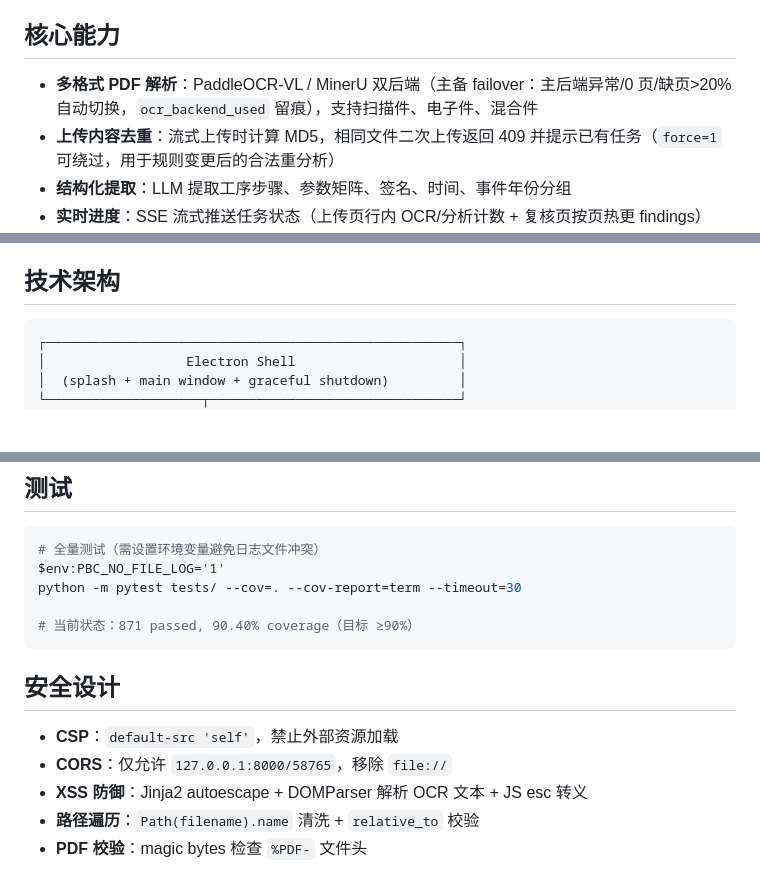
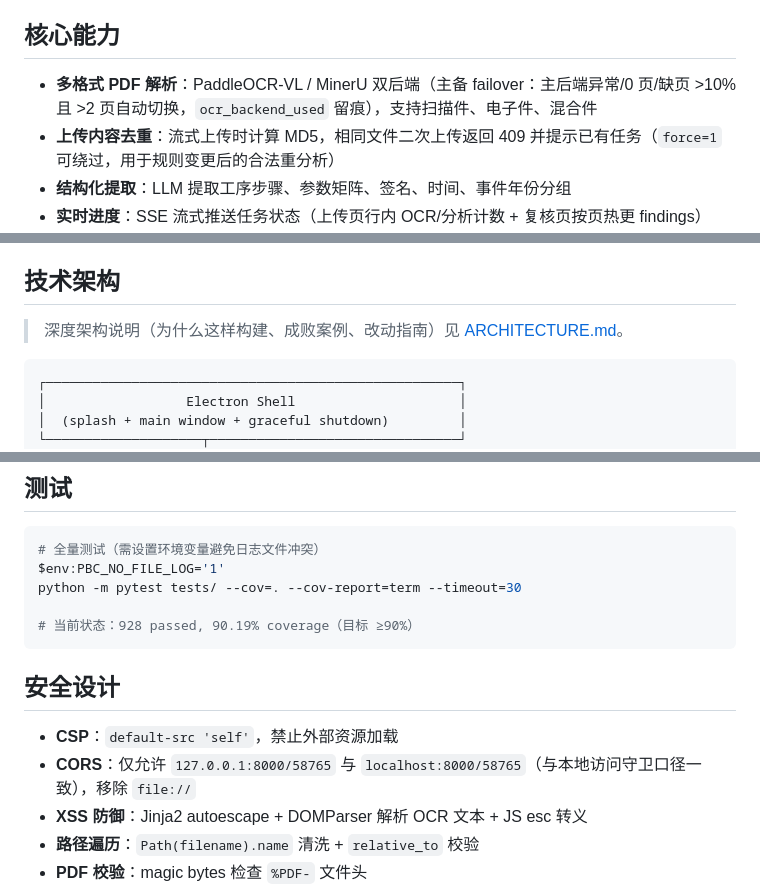
Before and after one commit to haowuxiwang/BatchSentry, a Markdown page: README.md, 3 parts joined by grey strips. Rendered like a GitHub page; blank space fills up the shorter version.

Commit message:
docs: ARCHITECTURE.md (why-built, China-first, agent guide), README failover/coverage/CORS sync, CLAUDE.md phase + test sync

````diff
--- a/README.md
+++ b/README.md
@@ -6,7 +6,7 @@ BatchSentry 是面向制药企业的批生产记录（BPR）审核工具，通
 
 ## 核心能力
 
-- **多格式 PDF 解析**：PaddleOCR-VL / MinerU 双后端（主备 failover：主后端异常/0 页/缺页>20% 自动切换，`ocr_backend_used` 留痕），支持扫描件、电子件、混合件
+- **多格式 PDF 解析**：PaddleOCR-VL / MinerU 双后端（主备 failover：主后端异常/0 页/缺页 >10% 且 >2 页自动切换，`ocr_backend_used` 留痕），支持扫描件、电子件、混合件
 - **上传内容去重**：流式上传时计算 MD5，相同文件二次上传返回 409 并提示已有任务（`force=1` 可绕过，用于规则变更后的合法重分析）
 - **结构化提取**：LLM 提取工序步骤、参数矩阵、签名、时间、事件年份分组
 - **实时进度**：SSE 流式推送任务状态（上传页行内 OCR/分析计数 + 复核页按页热更 findings）
@@ -26,6 +26,8 @@ BatchSentry 是面向制药企业的批生产记录（BPR）审核工具，通
 - **Electron 桌面应用**：Windows 便携版（解压即用），splash 启动、优雅关闭、卡死任务恢复
 
 ## 技术架构
+
+> 深度架构说明（为什么这样构建、成败案例、改动指南）见 [ARCHITECTURE.md](./ARCHITECTURE.md)。
 
 ```
 ┌─────────────────────────────────────────────────────┐
@@ -121,13 +123,13 @@ npm run dev
 $env:PBC_NO_FILE_LOG='1'
 python -m pytest tests/ --cov=. --cov-report=term --timeout=30
 
-# 当前状态：871 passed, 90.40% coverage（目标 ≥90%）
+# 当前状态：928 passed, 90.19% coverage（目标 ≥90%）
 ```
 
 ## 安全设计
 
 - **CSP**：`default-src 'self'`，禁止外部资源加载
-- **CORS**：仅允许 `127.0.0.1:8000/58765`，移除 `file://`
+- **CORS**：仅允许 `127.0.0.1:8000/58765` 与 `localhost:8000/58765`（与本地访问守卫口径一致），移除 `file://`
 - **XSS 防御**：Jinja2 autoescape + DOMParser 解析 OCR 文本 + JS esc 转义
 - **路径遍历**：`Path(filename).name` 清洗 + `relative_to` 校验
 - **PDF 校验**：magic bytes 检查 `%PDF-` 文件头
````
Also changed, not shown: other parts of README.md (+1 -0 lines), ARCHITECTURE.md (added, +97 -0 lines), CLAUDE.md (+4 -2 lines).
